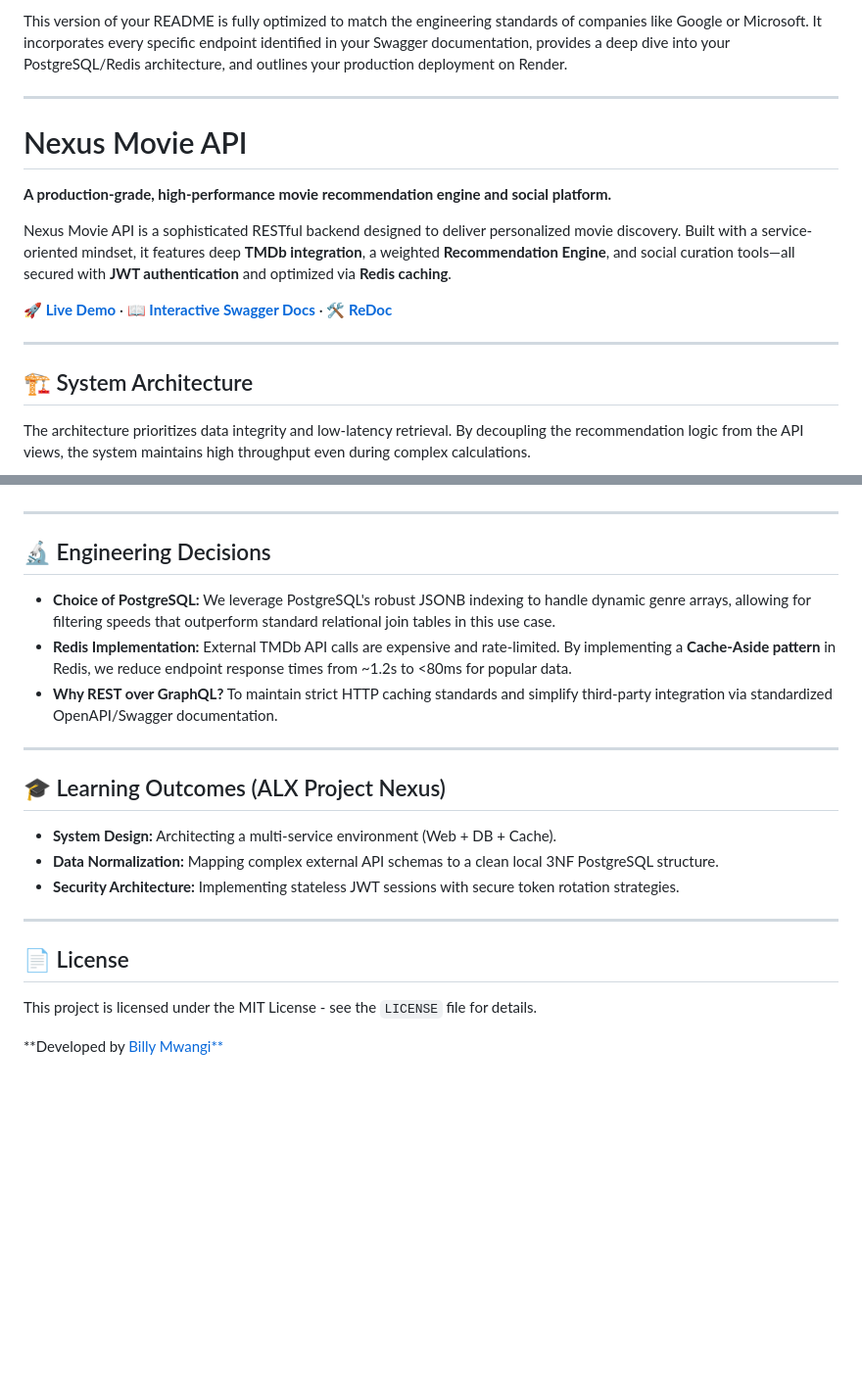
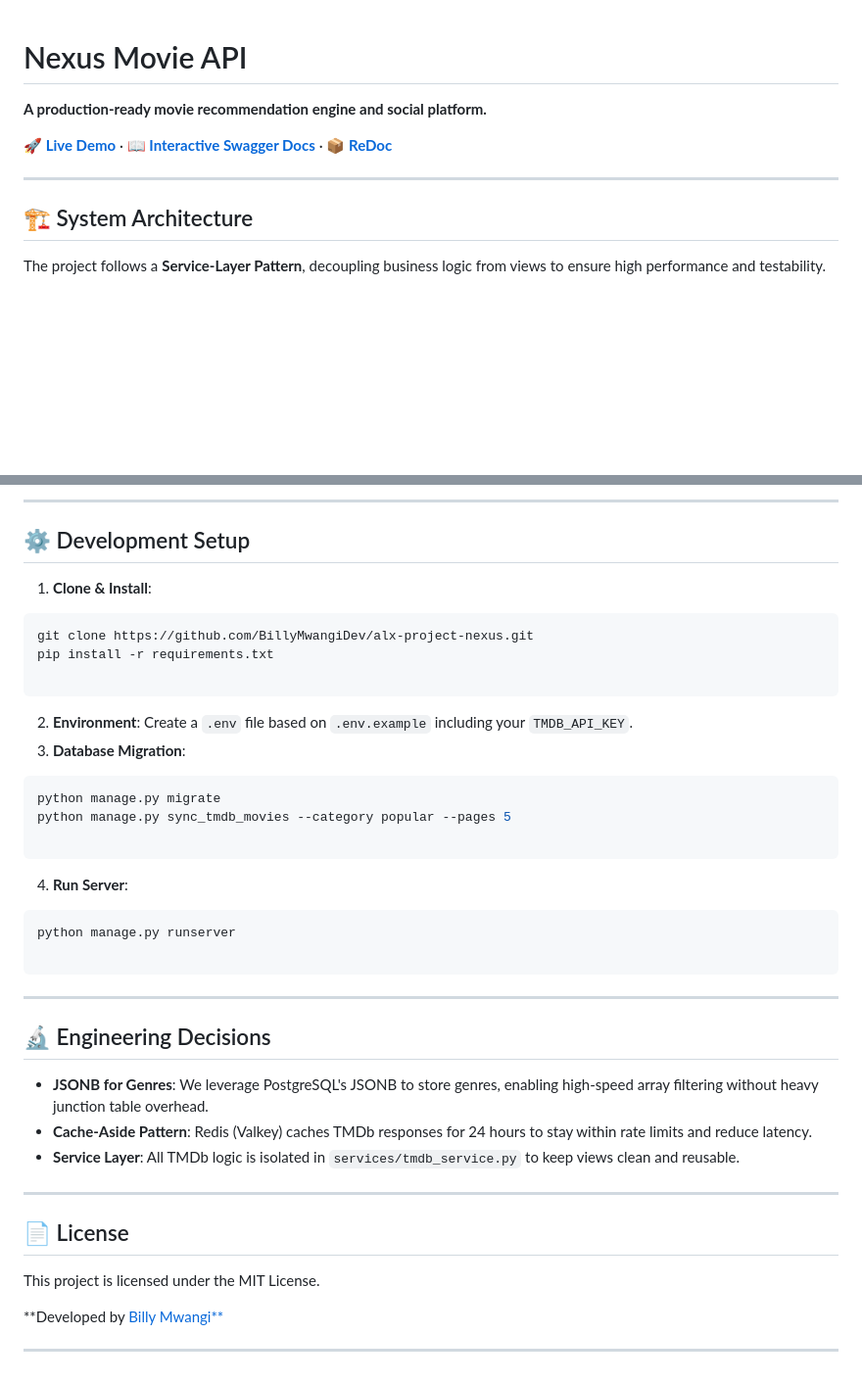
Before and after one commit to BillyMwangiDev/alx-project-nexus, a Markdown page: README.md, 2 parts joined by grey strips. Shown at 98% size. GitHub-like rendering; blank space fills up the shorter version.

````diff
--- a/README.md
+++ b/README.md
@@ -1,18 +1,12 @@
-This version of your README is fully optimized to match the engineering standards of companies like Google or Microsoft. It incorporates every specific endpoint identified in your Swagger documentation, provides a deep dive into your PostgreSQL/Redis architecture, and outlines your production deployment on Render.
-
----
-
 # Nexus Movie API
 
-**A production-grade, high-performance movie recommendation engine and social platform.**
+**A production-ready movie recommendation engine and social platform.**
 
-Nexus Movie API is a sophisticated RESTful backend designed to deliver personalized movie discovery. Built with a service-oriented mindset, it features deep **TMDb integration**, a weighted **Recommendation Engine**, and social curation tools—all secured with **JWT authentication** and optimized via **Redis caching**.
-
-**[🚀 Live Demo](https://nexus-movie-app.onrender.com)** · **[📖 Interactive Swagger Docs](https://nexus-movie-app.onrender.com/swagger/)** · **[🛠 ReDoc](https://www.google.com/search?q=https://nexus-movie-app.onrender.com/redoc/)**
+**[🚀 Live Demo](https://nexus-movie-app.onrender.com)** · **[📖 Interactive Swagger Docs](https://nexus-movie-app.onrender.com/swagger/)** · **[📦 ReDoc](https://nexus-movie-app.onrender.com/redoc/)**
 
 ---
 
 ## 🏗 System Architecture
 
-The architecture prioritizes data integrity and low-latency retrieval. By decoupling the recommendation logic from the API views, the system maintains high throughput even during complex calculations.
+The project follows a **Service-Layer Pattern**, decoupling business logic from views to ensure high performance and testability.
 
@@ -118,24 +98,46 @@ Based on the [OpenAPI Specification](https://nexus-movie-app.onrender.com/swagge
+---
+
+## ⚙️ Development Setup
+
+1. **Clone & Install**:
+```bash
+git clone https://github.com/BillyMwangiDev/alx-project-nexus.git
+pip install -r requirements.txt
+
+```
+
+
+2. **Environment**: Create a `.env` file based on `.env.example` including your `TMDB_API_KEY`.
+3. **Database Migration**:
+```bash
+python manage.py migrate
+python manage.py sync_tmdb_movies --category popular --pages 5
+
+```
+
+
+4. **Run Server**:
+```bash
+python manage.py runserver
+
+```
+
+
 
 ---
 
 ## 🔬 Engineering Decisions
 
-* **Choice of PostgreSQL:** We leverage PostgreSQL's robust JSONB indexing to handle dynamic genre arrays, allowing for  filtering speeds that outperform standard relational join tables in this use case.
-* **Redis Implementation:** External TMDb API calls are expensive and rate-limited. By implementing a **Cache-Aside pattern** in Redis, we reduce endpoint response times from ~1.2s to <80ms for popular data.
-* **Why REST over GraphQL?** To maintain strict HTTP caching standards and simplify third-party integration via standardized OpenAPI/Swagger documentation.
-
----
-
-## 🎓 Learning Outcomes (ALX Project Nexus)
-
-* **System Design:** Architecting a multi-service environment (Web + DB + Cache).
-* **Data Normalization:** Mapping complex external API schemas to a clean local 3NF PostgreSQL structure.
-* **Security Architecture:** Implementing stateless JWT sessions with secure token rotation strategies.
+* **JSONB for Genres**: We leverage PostgreSQL's JSONB to store genres, enabling high-speed array filtering without heavy junction table overhead.
+* **Cache-Aside Pattern**: Redis (Valkey) caches TMDb responses for 24 hours to stay within rate limits and reduce latency.
+* **Service Layer**: All TMDb logic is isolated in `services/tmdb_service.py` to keep views clean and reusable.
 
 ---
 
 ## 📄 License
 
-This project is licensed under the MIT License - see the `LICENSE` file for details.
+This project is licensed under the MIT License.
 
-**Developed  by [Billy Mwangi**](https://github.com/BillyMwangiDev)
+**Developed by [Billy Mwangi**](https://github.com/BillyMwangiDev)
+
+---
````
Also changed, not shown: other parts of README.md (+54 -68 lines).
